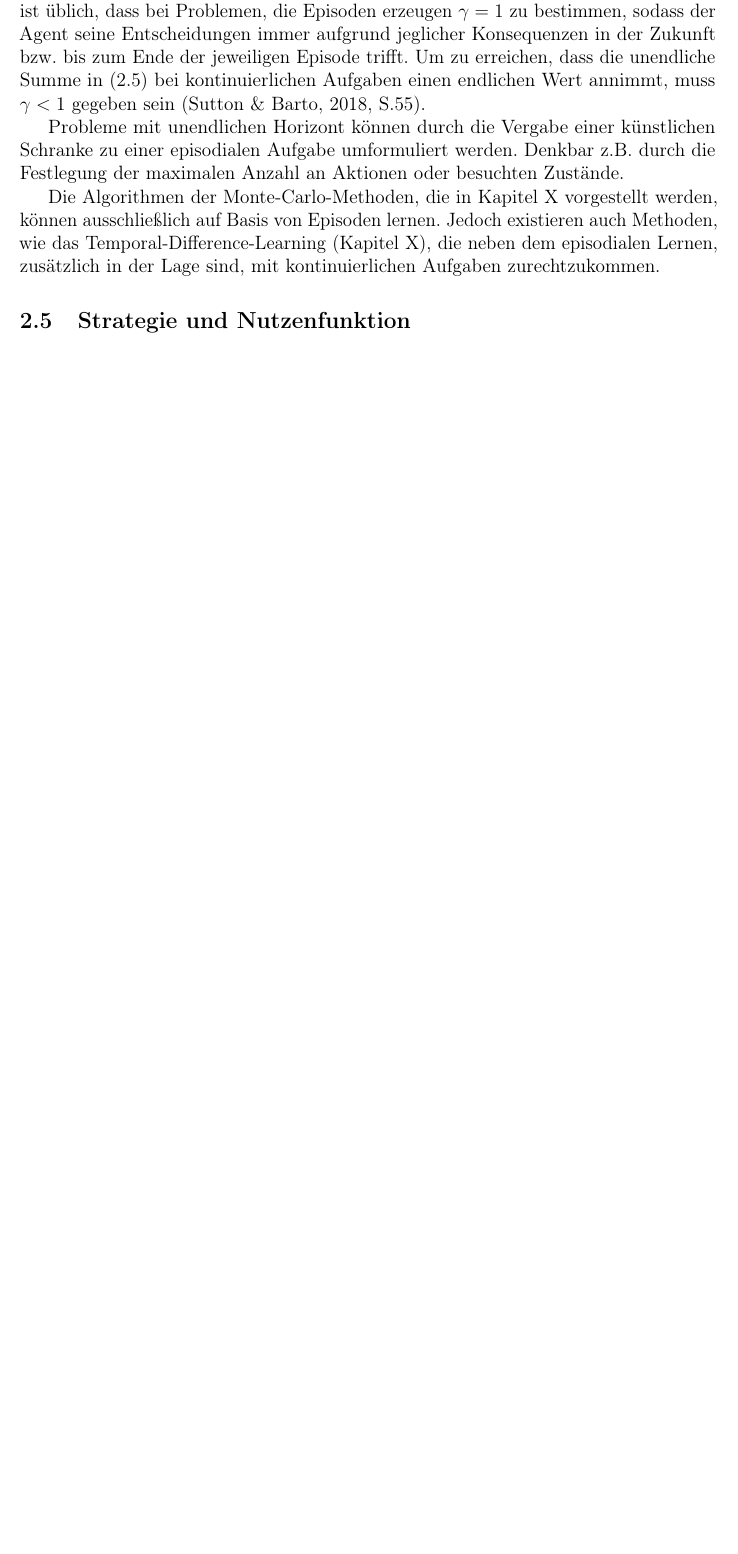
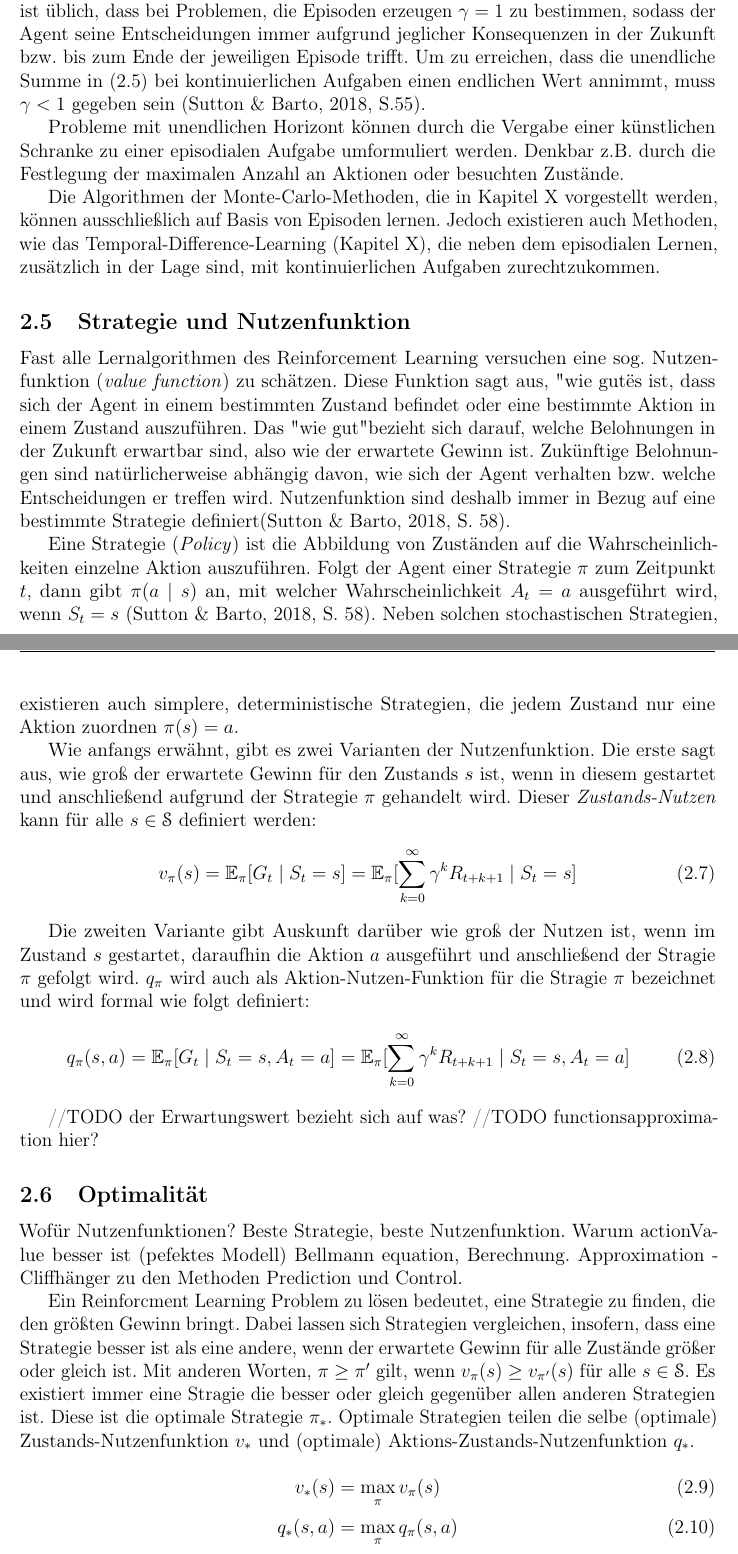
Before and after one commit to kono94/rl-bachelor-thesis, a LaTeX document (main.tex, which reads part1/Optimalitaet.tex, part1/StrategieNutzenfunktion.tex): part of page 10 of 10 before the commit and two parts of pages 10 and 11 of 13 after it, the two joined at a grey line, cut so that both start at the same text, the shorter picture padded with empty space. The pictures show the PDF file out/main.pdf that the author committed with the source.

Commit message:
first iteration of 'Strategie und Nutzen' und 'Optimalität'

```diff
--- a/main.tex
+++ b/main.tex
@@ -92,6 +94,10 @@
 
 	\subsection{Strategie und Nutzenfunktion}
 	\input{part1/StrategieNutzenfunktion.tex}
+
+	\subsection{Optimalität}
+	\input{part1/Optimalitaet.tex}
+
 \bibliographystyle{apacite}
 \bibliography{quellen}
 \pagebreak
--- /dev/null
+++ b/part1/Optimalitaet.tex
@@ -0,0 +1,24 @@
+Wofür Nutzenfunktionen?
+Beste Strategie, beste Nutzenfunktion.
+Warum actionValue besser ist (pefektes Modell)
+Bellmann equation, Berechnung.
+Approximation  - Cliffhänger zu den Methoden
+Prediction und Control.
+
+
+Ein Reinforcment Learning Problem zu lösen bedeutet, eine Strategie zu finden, die den größten Gewinn bringt. Dabei lassen sich Strategien vergleichen, insofern, dass eine Strategie besser ist als eine andere, wenn der erwartete Gewinn für alle Zustände größer oder gleich ist. Mit anderen Worten, $\pi \geq \pi'$ gilt, wenn $v_\pi(s) \geq v_{\pi'}(s)$ für alle $s \in \mathcal{S}$. Es existiert immer eine Stragie die besser oder gleich gegenüber allen anderen Strategien ist. Diese ist die optimale Strategie $\pi_*$. Optimale Strategien teilen die selbe (optimale) Zustands-Nutzenfunktion $v_*$ und (optimale) Aktions-Zustands-Nutzenfunktion $q_*$.
+
+\begin{equation}\label{eq:optimaleValueFunction}
+    v_*(s) = \max_\pi v_\pi(s)
+\end{equation}
+\begin{equation}\label{eq:optimaleActionValueFunction}
+    q_*(s,a) = \max_\pi q_\pi(s,a)
+\end{equation}
+
+
+Optimale Nutzenfunktionen sind solche, die den Gewinn im Bezug auf die Dynamiken des \textit{MDP} perfekt wiederspiegeln. Ist ein Modell der Umgebung vorhanden, dann ist es möglich, die optimale Nutzenfunktion zu berechnen, denn sich kann als Gleichungssystem verstanden werden, welches eine eindeutige Lösung hat. Dieses Gleichungssystem wird auch als \textit{Bellman Optimality Equation }bezeichnet \eqref{eq:bellman}, wird jedoch im Weiteren nicht geanuer erläutert. Grund hierfür ist, dass zur Lösung ein perfektes Modell vorhanden sein muss, eine Vorraussetzung, die unter normalen Umständen nicht oft gegeben ist. Selbst wenn die Dynamiken bekannt sind, kann die benötigte Rechenzeit zur Lösungen jedoch utopische Ausmaße annehmen. Das Gleichungssystem besitzt eine Gleichung für jeden Zustand, das beudetet, wenn ein Problem $n$ Zustände hat, ergeben sich $n$ Gleichungen mit $n$ Unbekannten \cite[S.~64]{Sutton1998}.
+\par
+Bei einem Spiel wie "Backgammon" sind die Regeln bekannt, ein perfektes Modell ist somit vorhanden, aber es existieren $10^23$ Zustände, was die mathematische Berechnung von $v_*$ mittels der \textit{Bellman Optimality Equation} praktisch unmöglich macht. Dennoch stellt sie ein wichtiges Fundament des Reinforcment Learning dar, da die meisten Reinforcment Learning Algorithmen als annährendes Lösungsverfahren verstanden werden können \cite[S.~66]{Sutton1998}.
+\par
+Die optimale Strategie lässt sich leicht ermitteln, wenn eine optimale Nutzenfunktion gegeben ist. Ist zum Beispiel $v_*$ gegeben und befindet sich der Agent in Zustand $s$, dann muss er eine Aktion vorrausschauen, um den Folgezustand $s'$ zu finden, der den maximalen Nutzen hat. Dieses Vorrausschen benötigt jedoch ebenfalls ein perfektes Modell der Umgebung, um die Übergange für jede Aktion zu berechnen. Das ist der ausschlaggebende Grund, warum in der Regel $q_*$ berechnet wird. Denn dieser Nutzen umfasst implizit den Nutzen der Folgezustand für jede Aktion. Somit muss der Agent im Zustand $s$ nur schauen, welche Aktion $a$ und somit welches Zustands-Aktions-Paar den größten Nutzen hat und wählt genau jene Aktion.
+\par
--- a/part1/StrategieNutzenfunktion.tex
+++ b/part1/StrategieNutzenfunktion.tex
@@ -0,0 +1,17 @@
+Fast alle Lernalgorithmen des Reinforcement Learning versuchen eine sog. Nutzenfunktion (\textit{value function}) zu schätzen. Diese Funktion sagt aus, "wie gut" es ist, dass sich der Agent in einem bestimmten Zustand befindet oder eine bestimmte Aktion in einem Zustand auszuführen. Das "wie gut" bezieht sich darauf,
+welche Belohnungen in der Zukunft erwartbar sind, also wie der erwartete Gewinn ist. Zukünftige Belohnungen sind natürlicherweise abhängig davon, wie sich der Agent verhalten bzw. welche Entscheidungen er treffen wird. Nutzenfunktion sind deshalb immer in Bezug auf eine bestimmte Strategie definiert\cite[S.~58]{Sutton1998}.
+\par
+Eine Strategie (\textit{Policy}) ist die Abbildung von Zuständen auf die Wahrscheinlichkeiten einzelne Aktion auszuführen. Folgt der Agent einer Strategie $\pi$ zum Zeitpunkt $t$, dann gibt $\pi(a\mid s)$ an, mit welcher Wahrscheinlichkeit $A_t = a$ ausgeführt wird, wenn $S_t = s$ \cite[S.~58]{Sutton1998}. Neben solchen stochastischen Strategien, existieren auch simplere, deterministische Strategien, die jedem Zustand nur eine Aktion zuordnen $\pi (s) = a$.
+\par
+Wie anfangs erwähnt, gibt es zwei Varianten der Nutzenfunktion. Die erste sagt aus, wie groß der erwartete Gewinn für den Zustands $s$ ist, wenn in diesem gestartet und anschließend aufgrund der Strategie $\pi$ gehandelt wird. Dieser \textit{Zustands-Nutzen} kann für alle $s \in \mathcal{S}$ definiert werden:
+\begin{equation}\label{eq:valueFunction}
+    v_\pi(s) = \EX_\pi[G_t \mid S_t = s] = \EX_\pi[\sum_{k=0}^\infty{\gamma^k R_{t+k+1} \mid S_t = s}]
+\end{equation}
+
+Die zweiten Variante gibt Auskunft darüber wie groß der Nutzen ist, wenn im Zustand $s$ gestartet, daraufhin die Aktion $a$ ausgeführt und anschließend der Stragie $\pi$ gefolgt wird. $q_\pi$ wird auch als Aktion-Nutzen-Funktion für die Stragie $\pi$ bezeichnet und wird formal wie folgt definiert:
+\begin{equation}\label{eq:actionValueFunction}
+    q_\pi(s,a) = \EX_\pi[G_t \mid S_t = s, A_t = a] = \EX_\pi[\sum_{k=0}^\infty{\gamma^k R_{t+k+1} \mid S_t = s, A_t = a}]
+\end{equation}
+
+//TODO der Erwartungswert bezieht sich auf was?
+//TODO functionsapproximation hier?
```
Also changed, not shown: anhang.tex (added, +7 -0 lines), out/main.pdf, main.tex (3 more changed lines), 6 other files.
